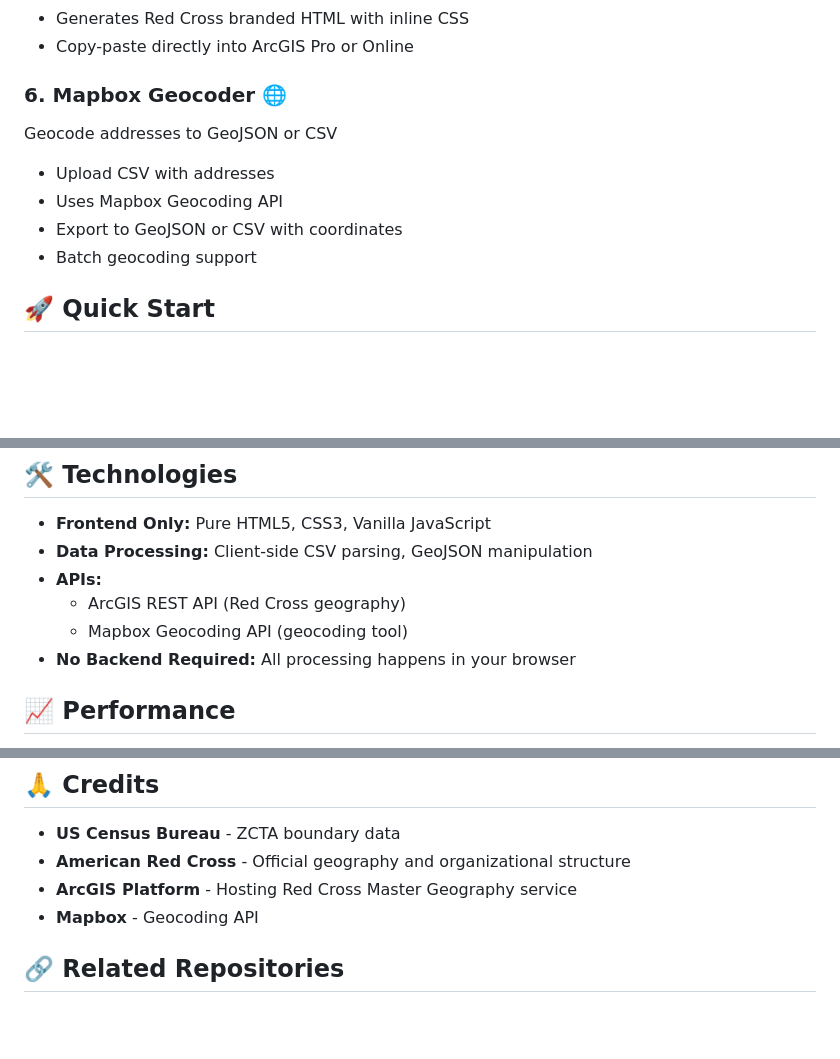
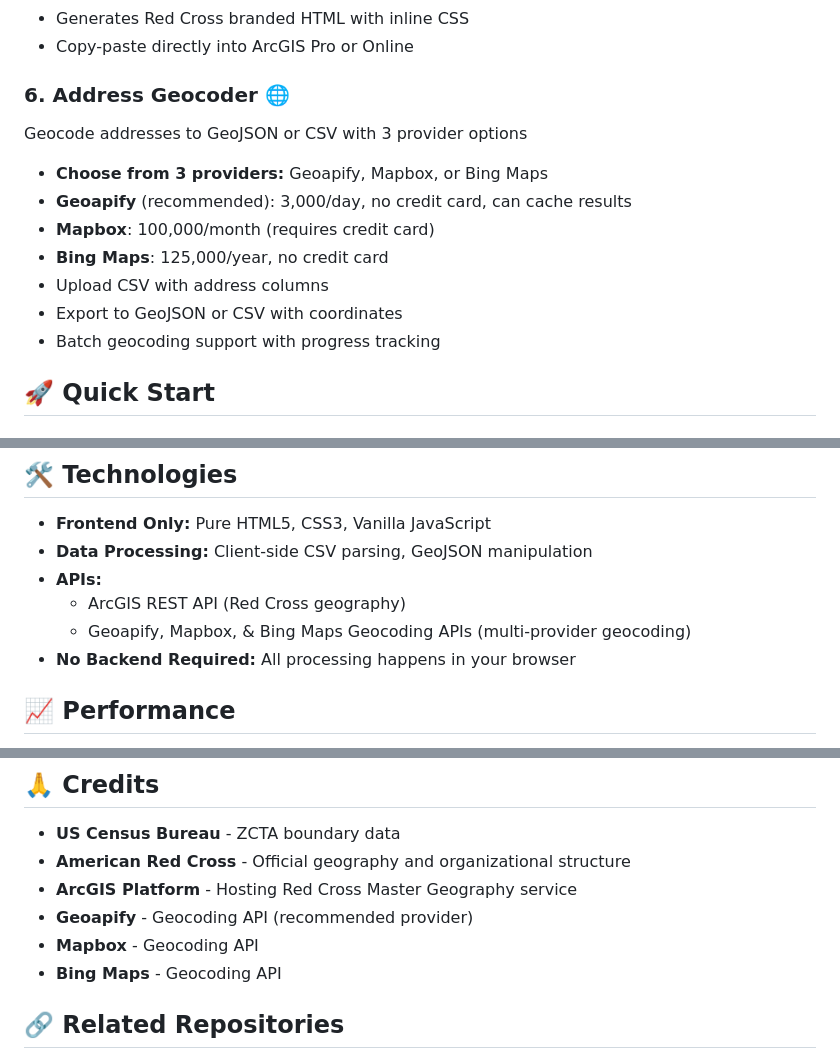
Before and after one commit to franzenjb/GeoJSON-Creation-Tool, a Markdown page: README.md, 3 parts joined by grey strips. Rendered like a GitHub page; blank space fills up the shorter version.

Commit message:
Update README for multi-provider geocoding
Document new geocoding features:
- All 3 providers listed (Geoapify, Mapbox, Bing Maps)
- Provider comparison and recommendations
- Updated Technologies and Credits sections

🤖 Generated with [Claude Code](https://claude.com/claude-code)

Co-Authored-By: Claude <noreply@anthropic.com>

```diff
--- a/README.md
+++ b/README.md
@@ -43,12 +43,15 @@ Generate custom ArcGIS pop-up HTML with inline CSS
 - Generates Red Cross branded HTML with inline CSS
 - Copy-paste directly into ArcGIS Pro or Online
 
-### 6. **Mapbox Geocoder** 🌐
-Geocode addresses to GeoJSON or CSV
-- Upload CSV with addresses
-- Uses Mapbox Geocoding API
+### 6. **Address Geocoder** 🌐
+Geocode addresses to GeoJSON or CSV with 3 provider options
+- **Choose from 3 providers:** Geoapify, Mapbox, or Bing Maps
+- **Geoapify** (recommended): 3,000/day, no credit card, can cache results
+- **Mapbox**: 100,000/month (requires credit card)
+- **Bing Maps**: 125,000/year, no credit card
+- Upload CSV with address columns
 - Export to GeoJSON or CSV with coordinates
-- Batch geocoding support
+- Batch geocoding support with progress tracking
 
 ## 🚀 Quick Start
 
@@ -163,7 +166,7 @@ Your CSV must have:
 - **Data Processing:** Client-side CSV parsing, GeoJSON manipulation
 - **APIs:**
   - ArcGIS REST API (Red Cross geography)
-  - Mapbox Geocoding API (geocoding tool)
+  - Geoapify, Mapbox, & Bing Maps Geocoding APIs (multi-provider geocoding)
 - **No Backend Required:** All processing happens in your browser
 
 ## 📈 Performance
@@ -227,7 +230,9 @@ This tool uses public domain data from the US Census Bureau and official America
 - **US Census Bureau** - ZCTA boundary data
 - **American Red Cross** - Official geography and organizational structure
 - **ArcGIS Platform** - Hosting Red Cross Master Geography service
+- **Geoapify** - Geocoding API (recommended provider)
 - **Mapbox** - Geocoding API
+- **Bing Maps** - Geocoding API
 
 ## 🔗 Related Repositories
 
```
